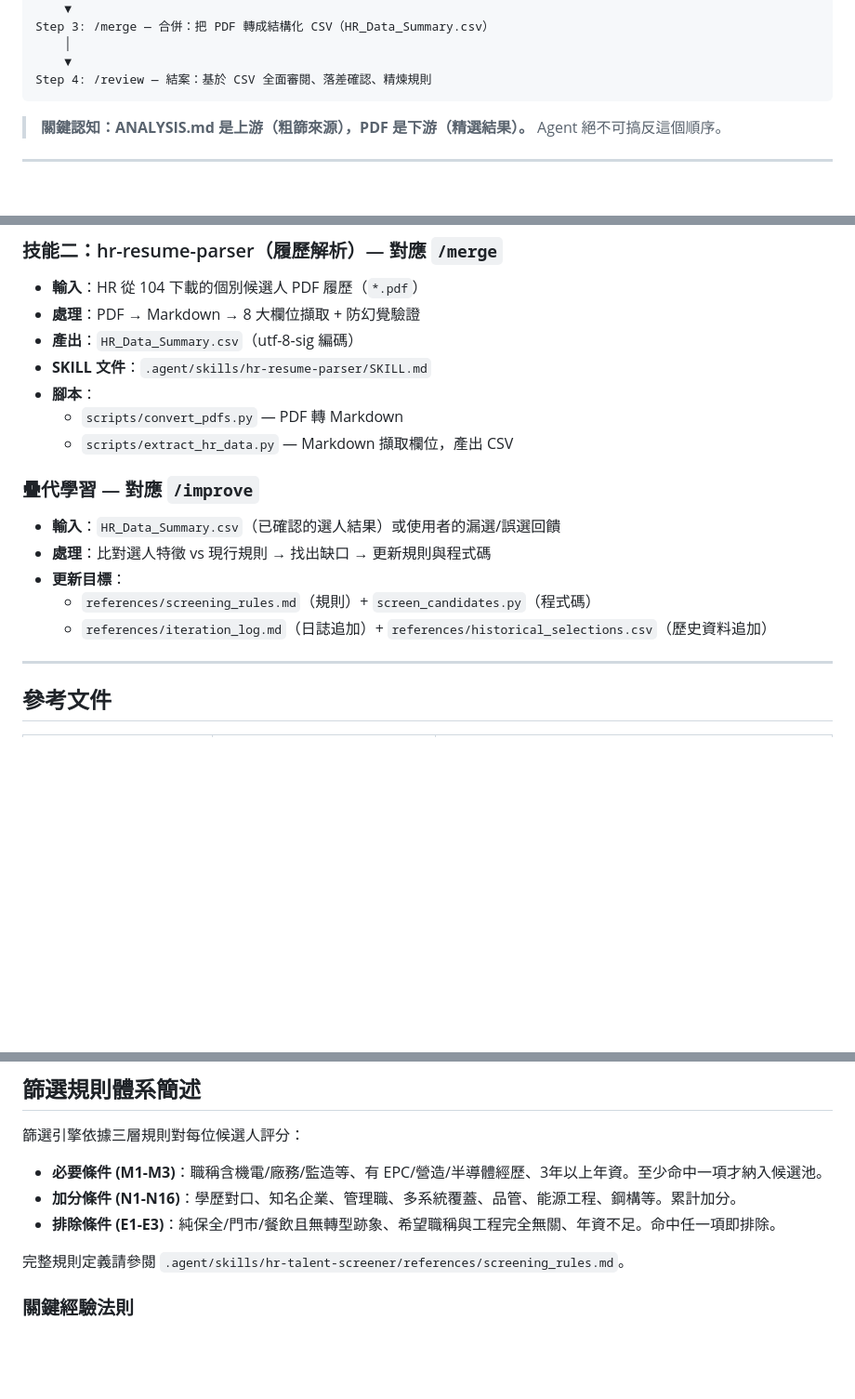
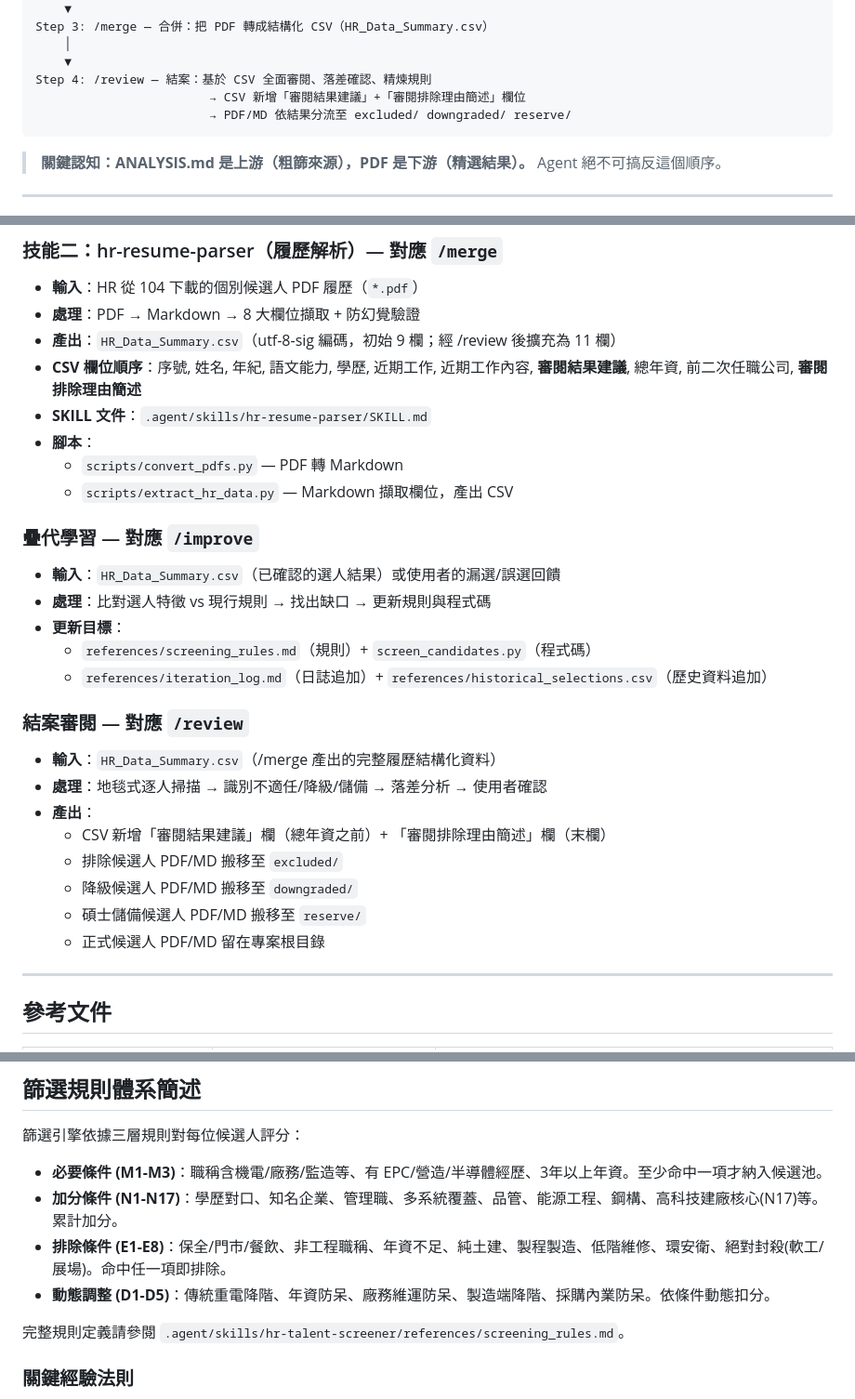
Before and after one commit to shuotao/HR_LIST, a Markdown page: GEMINI.md, 3 parts joined by grey strips. Shown at 93% size. Drawn GitHub-style; blank space fills up the shorter version.

Commit message:
docs: rename column to 審閱排除理由簡述, sync review workflow to all SKILL and GEMINI docs

````diff
--- a/GEMINI.md
+++ b/GEMINI.md
@@ -50,6 +50,8 @@ Step 3: /merge — 合併：把 PDF 轉成結構化 CSV（HR_Data_Summary.csv）
     │
     ▼
 Step 4: /review — 結案：基於 CSV 全面審閱、落差確認、精煉規則
+                        → CSV 新增「審閱結果建議」+「審閱排除理由簡述」欄位
+                        → PDF/MD 依結果分流至 excluded/ downgraded/ reserve/
 ```
 
 > **關鍵認知：ANALYSIS.md 是上游（粗篩來源），PDF 是下游（精選結果）。**
@@ -72,7 +74,8 @@ Step 4: /review — 結案：基於 CSV 全面審閱、落差確認、精煉規
 ### 技能二：hr-resume-parser（履歷解析）— 對應 `/merge`
 - **輸入**：HR 從 104 下載的個別候選人 PDF 履歷（`*.pdf`）
 - **處理**：PDF → Markdown → 8 大欄位擷取 + 防幻覺驗證
-- **產出**：`HR_Data_Summary.csv`（utf-8-sig 編碼）
+- **產出**：`HR_Data_Summary.csv`（utf-8-sig 編碼，初始 9 欄；經 /review 後擴充為 11 欄）
+- **CSV 欄位順序**：序號, 姓名, 年紀, 語文能力, 學歷, 近期工作, 近期工作內容, **審閱結果建議**, 總年資, 前二次任職公司, **審閱排除理由簡述**
 - **SKILL 文件**：`.agent/skills/hr-resume-parser/SKILL.md`
 - **腳本**：
   - `scripts/convert_pdfs.py` — PDF 轉 Markdown
@@ -84,6 +87,16 @@ Step 4: /review — 結案：基於 CSV 全面審閱、落差確認、精煉規
 - **更新目標**：
   - `references/screening_rules.md`（規則）+ `screen_candidates.py`（程式碼）
   - `references/iteration_log.md`（日誌追加）+ `references/historical_selections.csv`（歷史資料追加）
+
+### 結案審閱 — 對應 `/review`
+- **輸入**：`HR_Data_Summary.csv`（/merge 產出的完整履歷結構化資料）
+- **處理**：地毯式逐人掃描 → 識別不適任/降級/儲備 → 落差分析 → 使用者確認
+- **產出**：
+  - CSV 新增「審閱結果建議」欄（總年資之前）+ 「審閱排除理由簡述」欄（末欄）
+  - 排除候選人 PDF/MD 搬移至 `excluded/`
+  - 降級候選人 PDF/MD 搬移至 `downgraded/`
+  - 碩士儲備候選人 PDF/MD 搬移至 `reserve/`
+  - 正式候選人 PDF/MD 留在專案根目錄
 
 ---
 
@@ -104,8 +117,9 @@ Step 4: /review — 結案：基於 CSV 全面審閱、落差確認、精煉規
 篩選引擎依據三層規則對每位候選人評分：
 
 - **必要條件 (M1-M3)**：職稱含機電/廠務/監造等、有 EPC/營造/半導體經歷、3年以上年資。至少命中一項才納入候選池。
-- **加分條件 (N1-N16)**：學歷對口、知名企業、管理職、多系統覆蓋、品管、能源工程、鋼構等。累計加分。
-- **排除條件 (E1-E3)**：純保全/門市/餐飲且無轉型跡象、希望職稱與工程完全無關、年資不足。命中任一項即排除。
+- **加分條件 (N1-N17)**：學歷對口、知名企業、管理職、多系統覆蓋、品管、能源工程、鋼構、高科技建廠核心(N17)等。累計加分。
+- **排除條件 (E1-E8)**：保全/門市/餐飲、非工程職稱、年資不足、純土建、製程製造、低階維修、環安衛、絕對封殺(軟工/展場)。命中任一項即排除。
+- **動態調整 (D1-D5)**：傳統重電降階、年資防呆、廠務維運防呆、製造端降階、採購內業防呆。依條件動態扣分。
 
 完整規則定義請參閱 `.agent/skills/hr-talent-screener/references/screening_rules.md`。
 
````
Also changed, not shown: other parts of GEMINI.md (+1 -0 lines), 2 other files.
